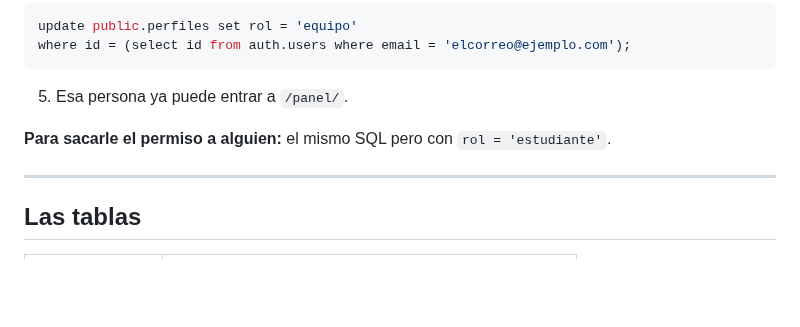
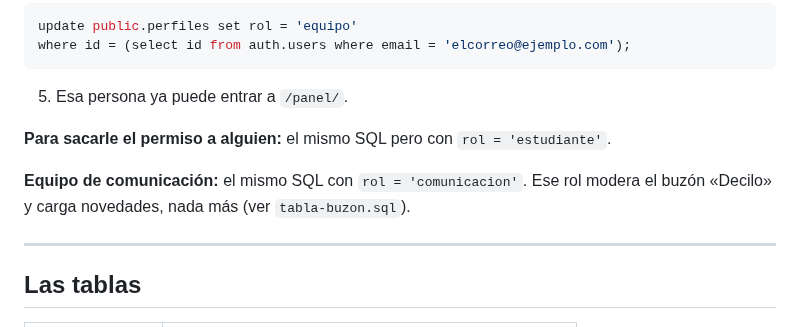
Before and after one commit to mmaximo571-cmd/bolivar-con-vos, a Markdown page: LEEME.md, the part around the change. GitHub-like rendering; blank space fills up the shorter version.

```diff
--- a/LEEME.md
+++ b/LEEME.md
@@ -1247,6 +1247,8 @@ where id = (select id from auth.users where email = 'elcorreo@ejemplo.com');
 
 **Para sacarle el permiso a alguien:** el mismo SQL pero con `rol = 'estudiante'`.
 
+**Equipo de comunicación:** el mismo SQL con `rol = 'comunicacion'`. Ese rol modera el buzón «Decilo» y carga novedades, nada más (ver `tabla-buzon.sql`).
+
 ---
 
 ## Las tablas
```
Also changed, not shown: BITACORA.md (+1 -0 lines).
